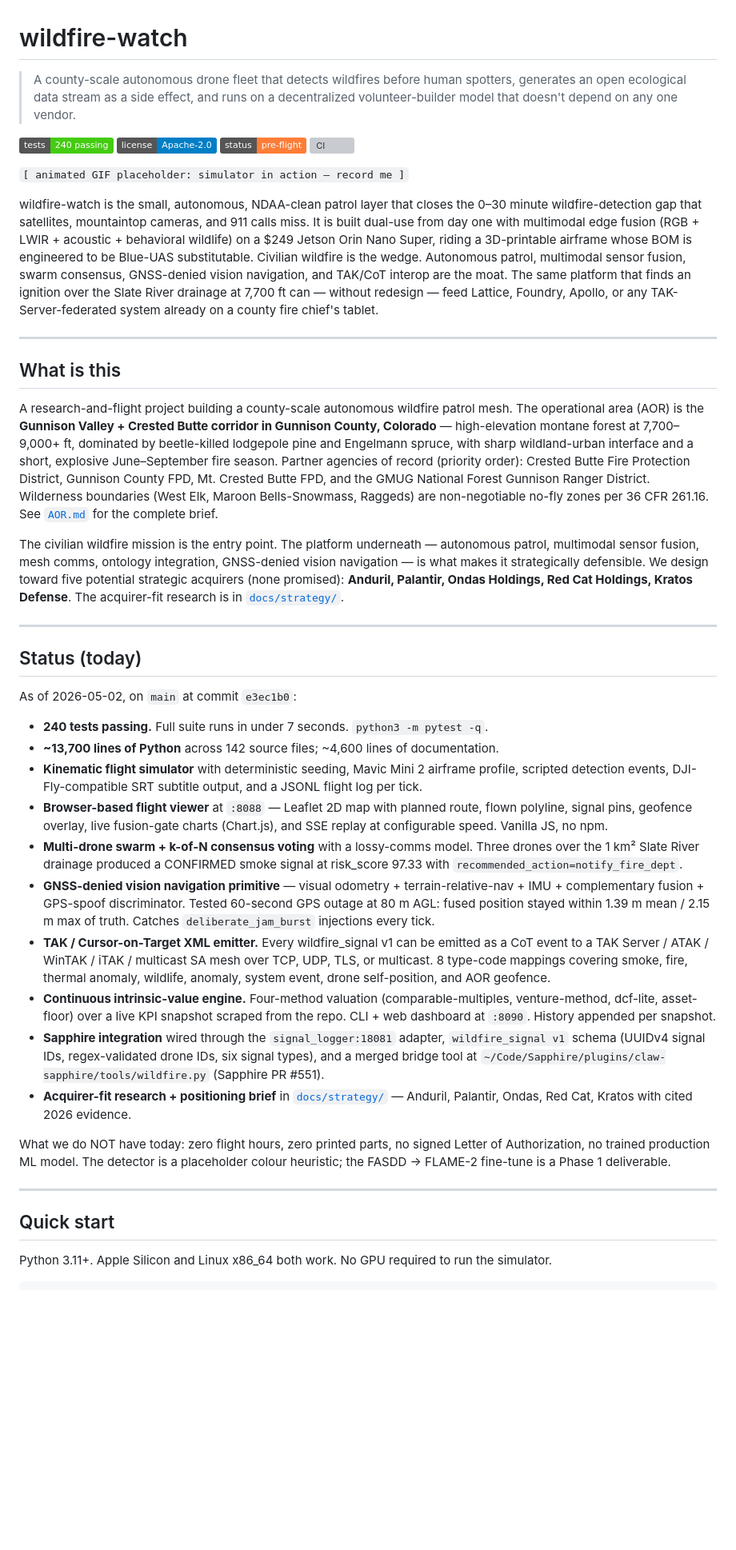
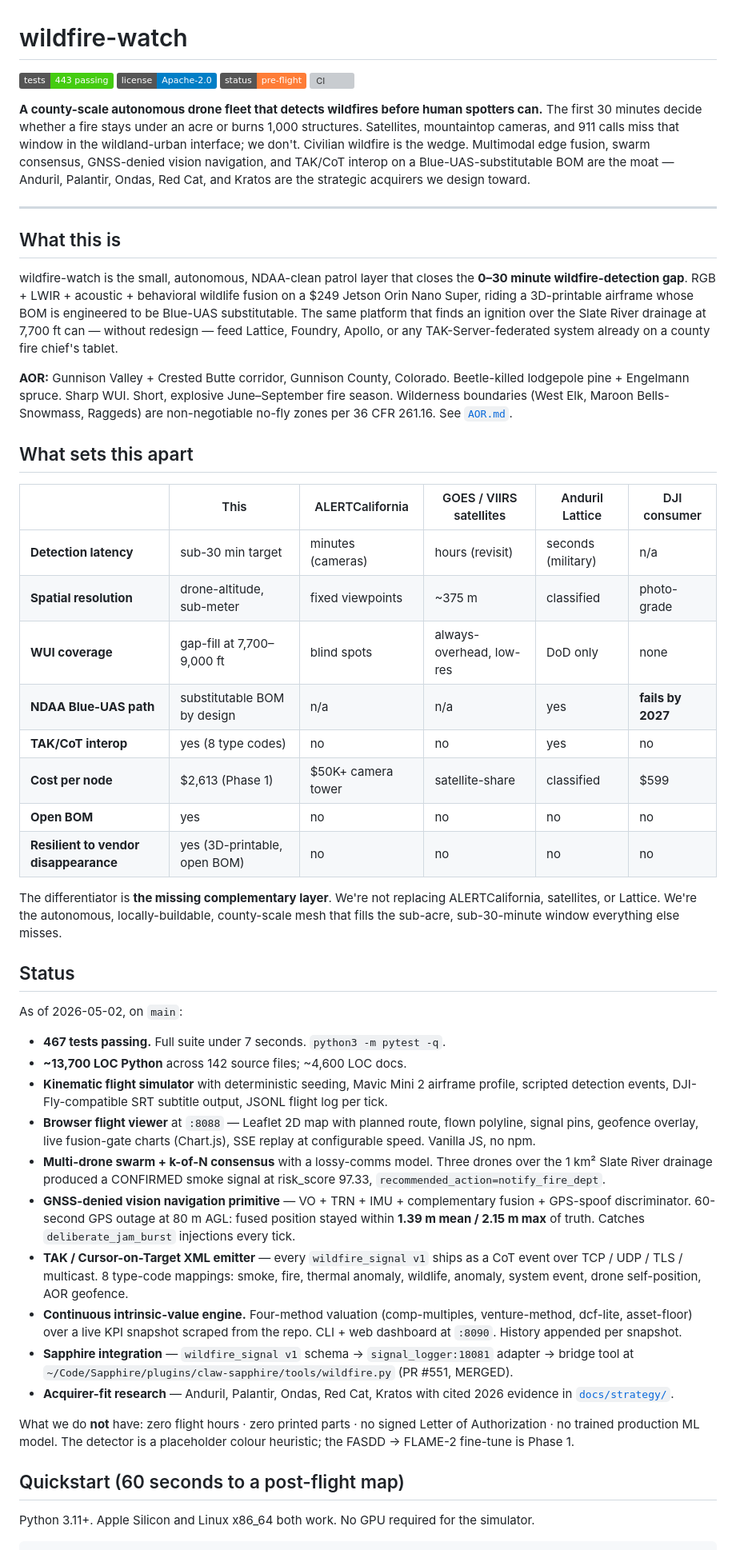
Before and after one commit to arigatoexpress/wildfire-watch, a Markdown page: README.md, the part around one of its changes. Shown at 80% size. Drawn GitHub-style; badges without logos; blank space fills up the shorter version; grey boxes are pictures that could not be loaded.

````diff
--- a/README.md
+++ b/README.md
@@ -1,49 +1,56 @@
 # wildfire-watch
 
-> A county-scale autonomous drone fleet that detects wildfires before human spotters, generates an open ecological data stream as a side effect, and runs on a decentralized volunteer-builder model that doesn't depend on any one vendor.
-
-[![tests](https://img.shields.io/badge/tests-240%20passing-brightgreen)](#status-today)
+[![tests](https://img.shields.io/badge/tests-443%20passing-brightgreen)](#status)
 [![license](https://img.shields.io/badge/license-Apache--2.0-blue)](LICENSE)
-[![status](https://img.shields.io/badge/status-pre--flight-orange)](#status-today)
+[![status](https://img.shields.io/badge/status-pre--flight-orange)](#status)
 [![CI](https://github.com/arigatoexpress/wildfire-watch/actions/workflows/ci.yml/badge.svg)](https://github.com/arigatoexpress/wildfire-watch/actions/workflows/ci.yml)
 
-<!-- TODO: replace with a recorded GIF of the simulator at sim/web on a real run -->
-<!-- placeholder: simulator in action — record me -->
-`[ animated GIF placeholder: simulator in action — record me ]`
-
-wildfire-watch is the small, autonomous, NDAA-clean patrol layer that closes the 0–30 minute wildfire-detection gap that satellites, mountaintop cameras, and 911 calls miss. It is built dual-use from day one with multimodal edge fusion (RGB + LWIR + acoustic + behavioral wildlife) on a $249 Jetson Orin Nano Super, riding a 3D-printable airframe whose BOM is engineered to be Blue-UAS substitutable. Civilian wildfire is the wedge. Autonomous patrol, multimodal sensor fusion, swarm consensus, GNSS-denied vision navigation, and TAK/CoT interop are the moat. The same platform that finds an ignition over the Slate River drainage at 7,700 ft can — without redesign — feed Lattice, Foundry, Apollo, or any TAK-Server-federated system already on a county fire chief's tablet.
+**A county-scale autonomous drone fleet that detects wildfires before human spotters can.**
+The first 30 minutes decide whether a fire stays under an acre or burns 1,000 structures. Satellites, mountaintop cameras, and 911 calls miss that window in the wildland-urban interface; we don't.
+Civilian wildfire is the wedge. Multimodal edge fusion, swarm consensus, GNSS-denied vision navigation, and TAK/CoT interop on a Blue-UAS-substitutable BOM are the moat — Anduril, Palantir, Ondas, Red Cat, and Kratos are the strategic acquirers we design toward.
 
 ---
 
-## What is this
+## What this is
 
-A research-and-flight project building a county-scale autonomous wildfire patrol mesh. The operational area (AOR) is the **Gunnison Valley + Crested Butte corridor in Gunnison County, Colorado** — high-elevation montane forest at 7,700–9,000+ ft, dominated by beetle-killed lodgepole pine and Engelmann spruce, with sharp wildland-urban interface and a short, explosive June–September fire season. Partner agencies of record (priority order): Crested Butte Fire Protection District, Gunnison County FPD, Mt. Crested Butte FPD, and the GMUG National Forest Gunnison Ranger District. Wilderness boundaries (West Elk, Maroon Bells-Snowmass, Raggeds) are non-negotiable no-fly zones per 36 CFR 261.16. See [`AOR.md`](AOR.md) for the complete brief.
+wildfire-watch is the small, autonomous, NDAA-clean patrol layer that closes the **0–30 minute wildfire-detection gap**. RGB + LWIR + acoustic + behavioral wildlife fusion on a $249 Jetson Orin Nano Super, riding a 3D-printable airframe whose BOM is engineered to be Blue-UAS substitutable. The same platform that finds an ignition over the Slate River drainage at 7,700 ft can — without redesign — feed Lattice, Foundry, Apollo, or any TAK-Server-federated system already on a county fire chief's tablet.
 
-The civilian wildfire mission is the entry point. The platform underneath — autonomous patrol, multimodal sensor fusion, mesh comms, ontology integration, GNSS-denied vision navigation — is what makes it strategically defensible. We design toward five potential strategic acquirers (none promised): **Anduril, Palantir, Ondas Holdings, Red Cat Holdings, Kratos Defense**. The acquirer-fit research is in [`docs/strategy/`](docs/strategy/).
+**AOR:** Gunnison Valley + Crested Butte corridor, Gunnison County, Colorado. Beetle-killed lodgepole pine + Engelmann spruce. Sharp WUI. Short, explosive June–September fire season. Wilderness boundaries (West Elk, Maroon Bells-Snowmass, Raggeds) are non-negotiable no-fly zones per 36 CFR 261.16. See [`AOR.md`](AOR.md).
 
----
+## What sets this apart
 
-## Status (today)
+| | This | ALERTCalifornia | GOES / VIIRS satellites | Anduril Lattice | DJI consumer |
+|---|---|---|---|---|---|
+| **Detection latency** | sub-30 min target | minutes (cameras) | hours (revisit) | seconds (military) | n/a |
+| **Spatial resolution** | drone-altitude, sub-meter | fixed viewpoints | ~375 m | classified | photo-grade |
+| **WUI coverage** | gap-fill at 7,700–9,000 ft | blind spots | always-overhead, low-res | DoD only | none |
+| **NDAA Blue-UAS path** | substitutable BOM by design | n/a | n/a | yes | **fails by 2027** |
+| **TAK/CoT interop** | yes (8 type codes) | no | no | yes | no |
+| **Cost per node** | $2,613 (Phase 1) | $50K+ camera tower | satellite-share | classified | $599 |
+| **Open BOM** | yes | no | no | no | no |
+| **Resilient to vendor disappearance** | yes (3D-printable, open BOM) | no | no | no | no |
 
-As of 2026-05-02, on `main` at commit `e3ec1b0`:
+The differentiator is **the missing complementary layer**. We're not replacing ALERTCalifornia, satellites, or Lattice. We're the autonomous, locally-buildable, county-scale mesh that fills the sub-acre, sub-30-minute window everything else misses.
 
-- **240 tests passing.** Full suite runs in under 7 seconds. `python3 -m pytest -q`.
-- **~13,700 lines of Python** across 142 source files; ~4,600 lines of documentation.
-- **Kinematic flight simulator** with deterministic seeding, Mavic Mini 2 airframe profile, scripted detection events, DJI-Fly-compatible SRT subtitle output, and a JSONL flight log per tick.
-- **Browser-based flight viewer** at `:8088` — Leaflet 2D map with planned route, flown polyline, signal pins, geofence overlay, live fusion-gate charts (Chart.js), and SSE replay at configurable speed. Vanilla JS, no npm.
-- **Multi-drone swarm + k-of-N consensus voting** with a lossy-comms model. Three drones over the 1 km² Slate River drainage produced a CONFIRMED smoke signal at risk_score 97.33 with `recommended_action=notify_fire_dept`.
-- **GNSS-denied vision navigation primitive** — visual odometry + terrain-relative-nav + IMU + complementary fusion + GPS-spoof discriminator. Tested 60-second GPS outage at 80 m AGL: fused position stayed within 1.39 m mean / 2.15 m max of truth. Catches `deliberate_jam_burst` injections every tick.
-- **TAK / Cursor-on-Target XML emitter.** Every wildfire_signal v1 can be emitted as a CoT event to a TAK Server / ATAK / WinTAK / iTAK / multicast SA mesh over TCP, UDP, TLS, or multicast. 8 type-code mappings covering smoke, fire, thermal anomaly, wildlife, anomaly, system event, drone self-position, and AOR geofence.
-- **Continuous intrinsic-value engine.** Four-method valuation (comparable-multiples, venture-method, dcf-lite, asset-floor) over a live KPI snapshot scraped from the repo. CLI + web dashboard at `:8090`. History appended per snapshot.
-- **Sapphire integration** wired through the `signal_logger:18081` adapter, `wildfire_signal v1` schema (UUIDv4 signal IDs, regex-validated drone IDs, six signal types), and a merged bridge tool at `~/Code/Sapphire/plugins/claw-sapphire/tools/wildfire.py` (Sapphire PR #551).
-- **Acquirer-fit research + positioning brief** in [`docs/strategy/`](docs/strategy/) — Anduril, Palantir, Ondas, Red Cat, Kratos with cited 2026 evidence.
+## Status
 
-What we do NOT have today: zero flight hours, zero printed parts, no signed Letter of Authorization, no trained production ML model. The detector is a placeholder colour heuristic; the FASDD → FLAME-2 fine-tune is a Phase 1 deliverable.
+As of 2026-05-02, on `main`:
 
----
+- **467 tests passing.** Full suite under 7 seconds. `python3 -m pytest -q`.
+- **~13,700 LOC Python** across 142 source files; ~4,600 LOC docs.
+- **Kinematic flight simulator** with deterministic seeding, Mavic Mini 2 airframe profile, scripted detection events, DJI-Fly-compatible SRT subtitle output, JSONL flight log per tick.
+- **Browser flight viewer** at `:8088` — Leaflet 2D map with planned route, flown polyline, signal pins, geofence overlay, live fusion-gate charts (Chart.js), SSE replay at configurable speed. Vanilla JS, no npm.
+- **Multi-drone swarm + k-of-N consensus** with a lossy-comms model. Three drones over the 1 km² Slate River drainage produced a CONFIRMED smoke signal at risk_score 97.33, `recommended_action=notify_fire_dept`.
+- **GNSS-denied vision navigation primitive** — VO + TRN + IMU + complementary fusion + GPS-spoof discriminator. 60-second GPS outage at 80 m AGL: fused position stayed within **1.39 m mean / 2.15 m max** of truth. Catches `deliberate_jam_burst` injections every tick.
+- **TAK / Cursor-on-Target XML emitter** — every `wildfire_signal v1` ships as a CoT event over TCP / UDP / TLS / multicast. 8 type-code mappings: smoke, fire, thermal anomaly, wildlife, anomaly, system event, drone self-position, AOR geofence.
+- **Continuous intrinsic-value engine.** Four-method valuation (comp-multiples, venture-method, dcf-lite, asset-floor) over a live KPI snapshot scraped from the repo. CLI + web dashboard at `:8090`. History appended per snapshot.
+- **Sapphire integration** — `wildfire_signal v1` schema → `signal_logger:18081` adapter → bridge tool at `~/Code/Sapphire/plugins/claw-sapphire/tools/wildfire.py` (PR #551, MERGED).
+- **Acquirer-fit research** — Anduril, Palantir, Ondas, Red Cat, Kratos with cited 2026 evidence in [`docs/strategy/`](docs/strategy/).
 
-## Quick start
+What we do **not** have: zero flight hours · zero printed parts · no signed Letter of Authorization · no trained production ML model. The detector is a placeholder colour heuristic; the FASDD → FLAME-2 fine-tune is Phase 1.
 
-Python 3.11+. Apple Silicon and Linux x86_64 both work. No GPU required to run the simulator.
+## Quickstart (60 seconds to a post-flight map)
+
+Python 3.11+. Apple Silicon and Linux x86_64 both work. No GPU required for the simulator.
 
 ```bash
````
Also changed, not shown: other parts of README.md (+39 -65 lines).
